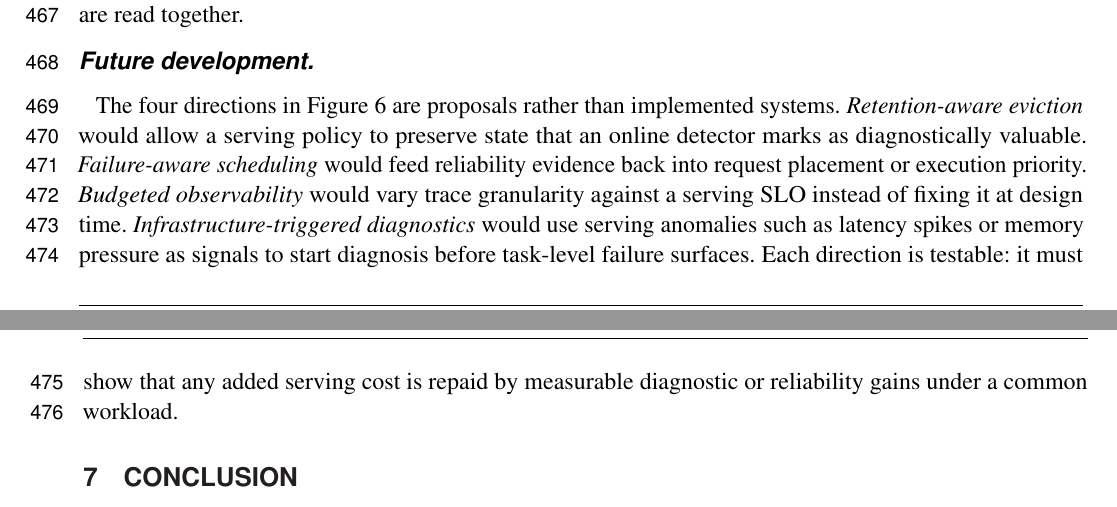
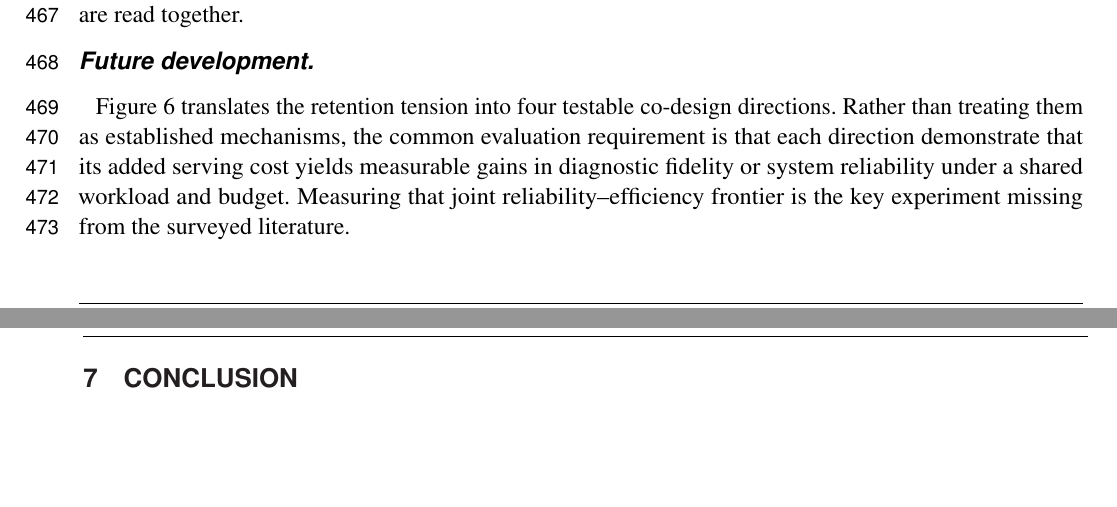
Before and after one commit to YuSun798/Diagnostics-and-Infrastructure-for-Multi-Agent-Systems-2-, a LaTeX document (frontiers_main.tex, which reads discussion.tex): two parts of pages 17 and 18 of 24, joined at a grey line, cut so that both start at the same text, the shorter picture padded with empty space. Compiled offline with pdfLaTeX.

Commit message:
Tighten discussion and future agenda

```diff
--- a/discussion.tex
+++ b/discussion.tex
@@ -41,4 +41,4 @@ Four limitations bound this review. First, it is a curated critical review rathe
 \end{figure*}
 
 \paragraph*{Future development.}
-The four directions in Figure~\ref{fig:codesign} are proposals rather than implemented systems. \emph{Retention-aware eviction} would allow a serving policy to preserve state that an online detector marks as diagnostically valuable. \emph{Failure-aware scheduling} would feed reliability evidence back into request placement or execution priority. \emph{Budgeted observability} would vary trace granularity against a serving SLO instead of fixing it at design time. \emph{Infrastructure-triggered diagnostics} would use serving anomalies such as latency spikes or memory pressure as signals to start diagnosis before task-level failure surfaces. Each direction is testable: it must show that any added serving cost is repaid by measurable diagnostic or reliability gains under a common workload.
+Figure~\ref{fig:codesign} translates the retention tension into four testable co-design directions. Rather than treating them as established mechanisms, the common evaluation requirement is that each direction demonstrate that its added serving cost yields measurable gains in diagnostic fidelity or system reliability under a shared workload and budget. Measuring that joint reliability--efficiency frontier is the key experiment missing from the surveyed literature.
```
